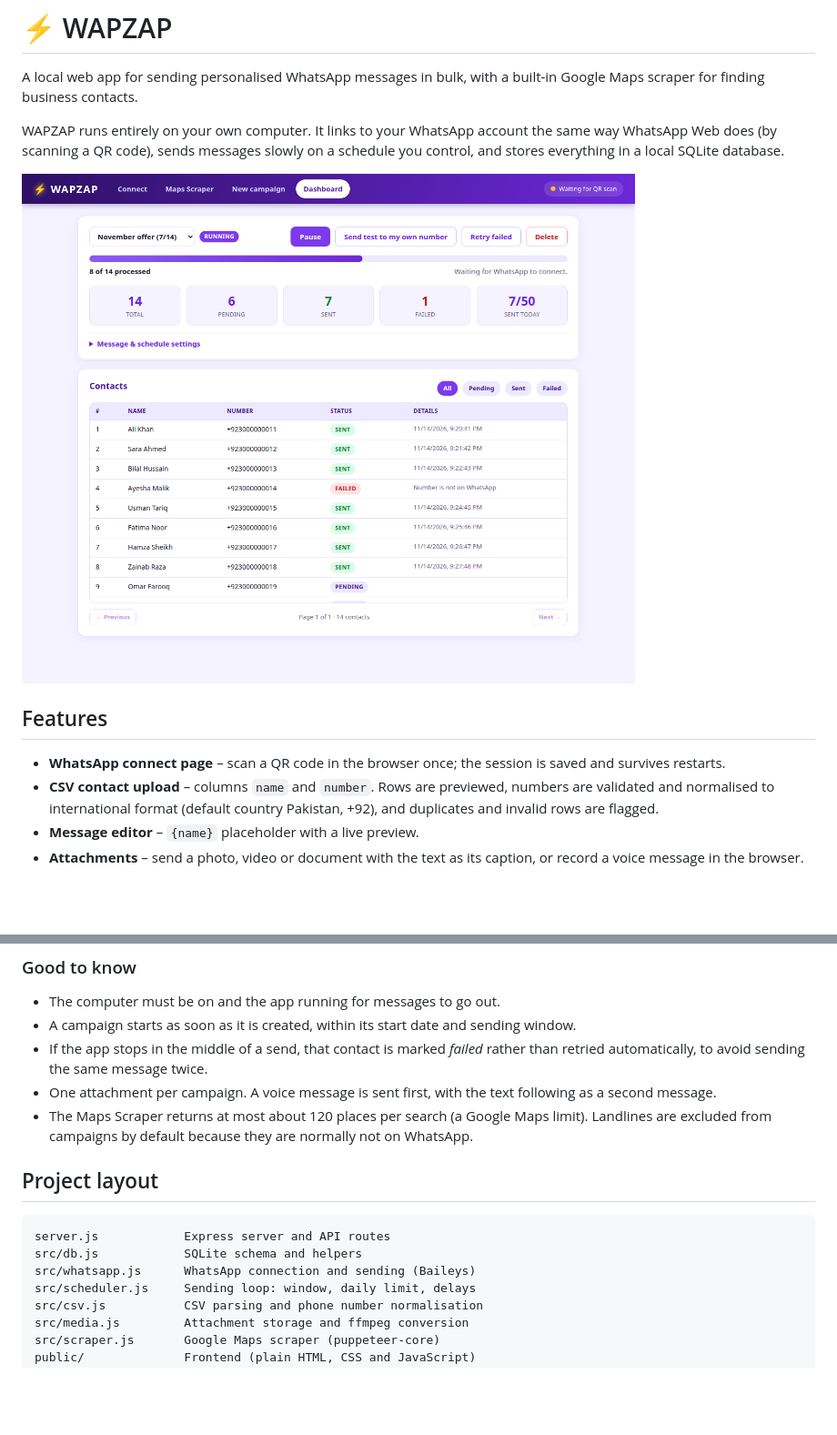
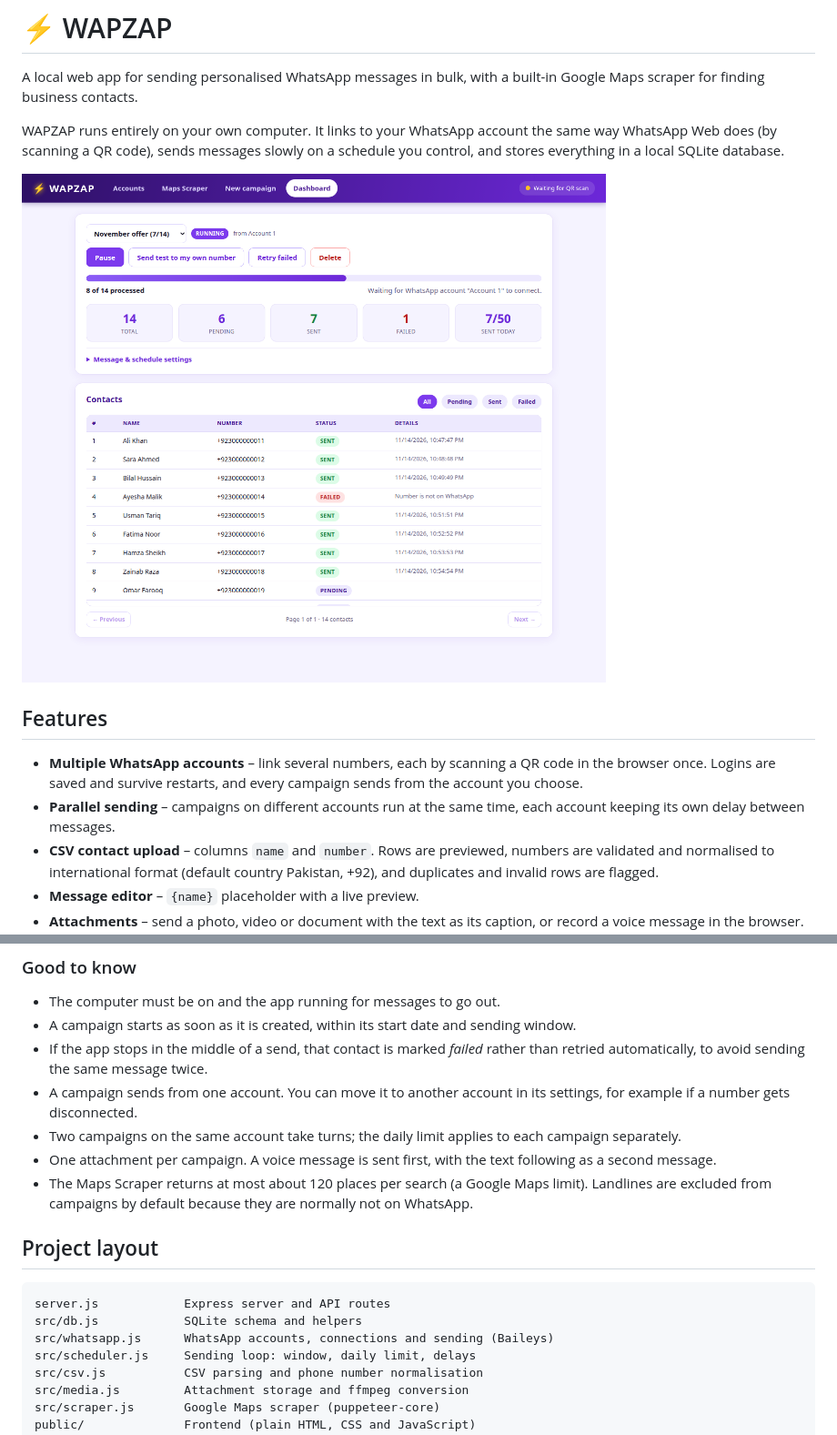
Before and after one commit to xafar786/wapzap, a Markdown page: README.md, 2 parts joined by grey strips. Shown at 91% size. Rendered like a GitHub page; pictures changed too: docs/screenshots/dashboard.png; blank space fills up the shorter version.

````diff
--- a/README.md
+++ b/README.md
@@ -8,7 +8,8 @@ WAPZAP runs entirely on your own computer. It links to your WhatsApp account the
 
 ## Features
 
-- **WhatsApp connect page** – scan a QR code in the browser once; the session is saved and survives restarts.
+- **Multiple WhatsApp accounts** – link several numbers, each by scanning a QR code in the browser once. Logins are saved and survive restarts, and every campaign sends from the account you choose.
+- **Parallel sending** – campaigns on different accounts run at the same time, each account keeping its own delay between messages.
 - **CSV contact upload** – columns `name` and `number`. Rows are previewed, numbers are validated and normalised to international format (default country Pakistan, +92), and duplicates and invalid rows are flagged.
 - **Message editor** – `{name}` placeholder with a live preview.
 - **Attachments** – send a photo, video or document with the text as its caption, or record a voice message in the browser. Files are converted to formats WhatsApp plays on every phone.
@@ -96,6 +97,8 @@ Numbers may be written locally (`0300…`), internationally (`+92…`, `0092…`
 - The computer must be on and the app running for messages to go out.
 - A campaign starts as soon as it is created, within its start date and sending window.
 - If the app stops in the middle of a send, that contact is marked *failed* rather than retried automatically, to avoid sending the same message twice.
+- A campaign sends from one account. You can move it to another account in its settings, for example if a number gets disconnected.
+- Two campaigns on the same account take turns; the daily limit applies to each campaign separately.
 - One attachment per campaign. A voice message is sent first, with the text following as a second message.
 - The Maps Scraper returns at most about 120 places per search (a Google Maps limit). Landlines are excluded from campaigns by default because they are normally not on WhatsApp.
 
@@ -104,7 +107,7 @@ Numbers may be written locally (`0300…`), internationally (`+92…`, `0092…`
 ```
 server.js            Express server and API routes
 src/db.js            SQLite schema and helpers
-src/whatsapp.js      WhatsApp connection and sending (Baileys)
+src/whatsapp.js      WhatsApp accounts, connections and sending (Baileys)
 src/scheduler.js     Sending loop: window, daily limit, delays
 src/csv.js           CSV parsing and phone number normalisation
 src/media.js         Attachment storage and ffmpeg conversion
````
Also changed, not shown: other parts of README.md (+4 -4 lines), docs/screenshots/connect.png, docs/screenshots/maps-scraper.png, docs/screenshots/new-campaign.png, 8 other files.
